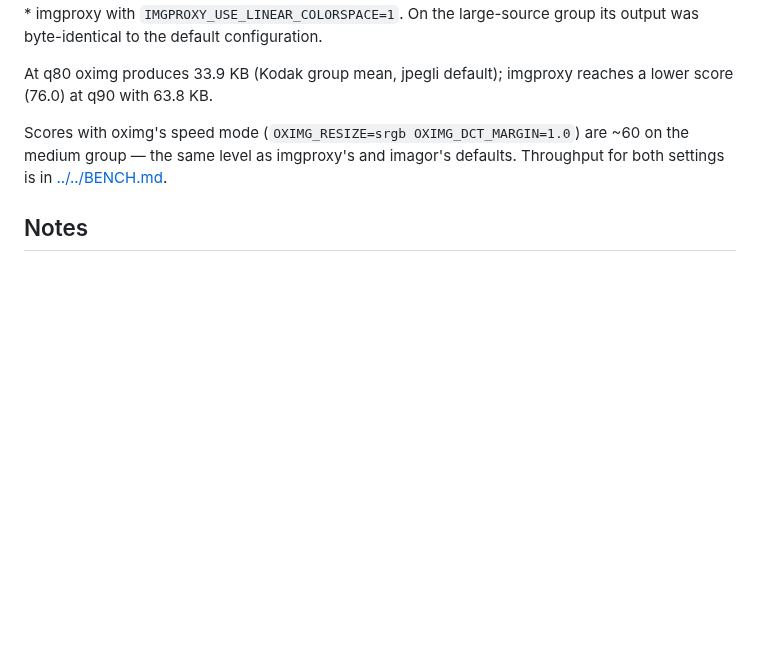
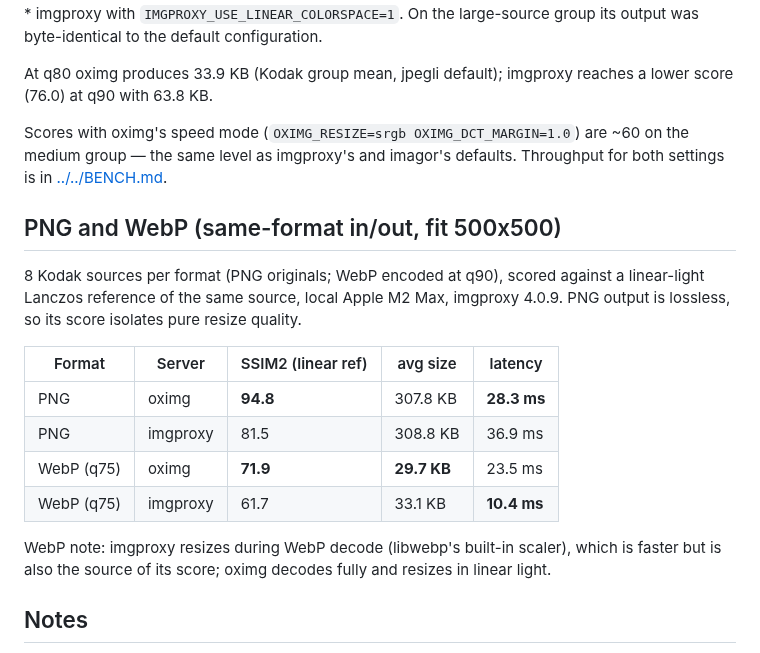
Before and after one commit to oximg/oximg, a Markdown page: bench/quality/QUALITY.md, the part around the change. GitHub-like rendering; blank space fills up the shorter version.

Commit message:
bench: PNG and WebP quality vs imgproxy
PNG isolates resize quality (lossless encode): 94.8 vs 81.5 at equal
size and lower latency. WebP: 71.9 vs 61.7 with 10% smaller output;
imgproxy is faster there via libwebp's scaling decoder.

```diff
--- a/bench/quality/QUALITY.md
+++ b/bench/quality/QUALITY.md
@@ -61,6 +61,24 @@ Scores with oximg's speed mode (`OXIMG_RESIZE=srgb OXIMG_DCT_MARGIN=1.0`)
 are ~60 on the medium group — the same level as imgproxy's and imagor's
 defaults. Throughput for both settings is in [../../BENCH.md](../../BENCH.md).
 
+## PNG and WebP (same-format in/out, fit 500x500)
+
+8 Kodak sources per format (PNG originals; WebP encoded at q90), scored
+against a linear-light Lanczos reference of the same source, local
+Apple M2 Max, imgproxy 4.0.9. PNG output is lossless, so its score
+isolates pure resize quality.
+
+| Format | Server | SSIM2 (linear ref) | avg size | latency |
+|---|---|---|---|---|
+| PNG | oximg | **94.8** | 307.8 KB | **28.3 ms** |
+| PNG | imgproxy | 81.5 | 308.8 KB | 36.9 ms |
+| WebP (q75) | oximg | **71.9** | **29.7 KB** | 23.5 ms |
+| WebP (q75) | imgproxy | 61.7 | 33.1 KB | **10.4 ms** |
+
+WebP note: imgproxy resizes during WebP decode (libwebp's built-in
+scaler), which is faster but is also the source of its score; oximg
+decodes fully and resizes in linear light.
+
 ## Notes
 
 - The linear-light reference is produced by ImageMagick (also a
```
